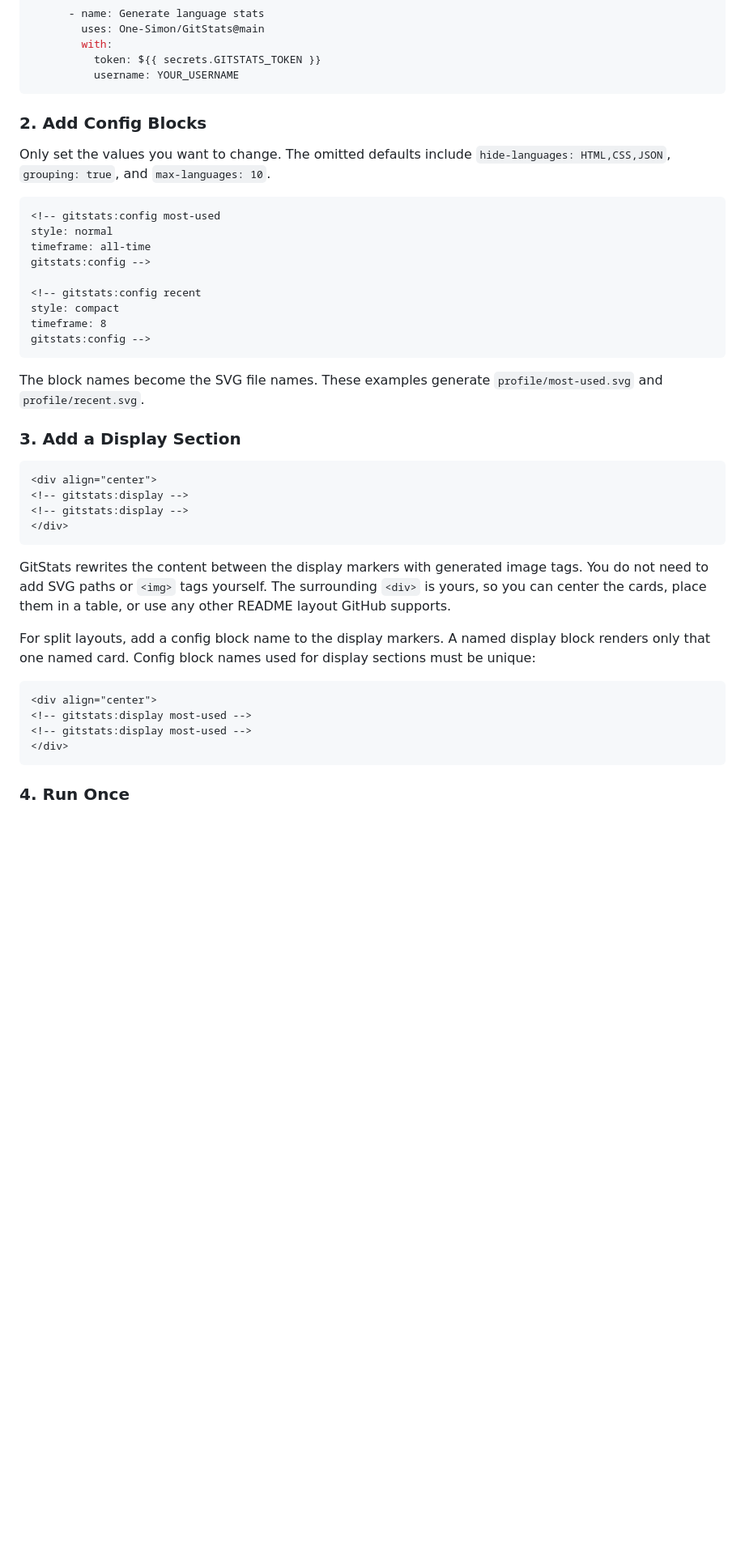
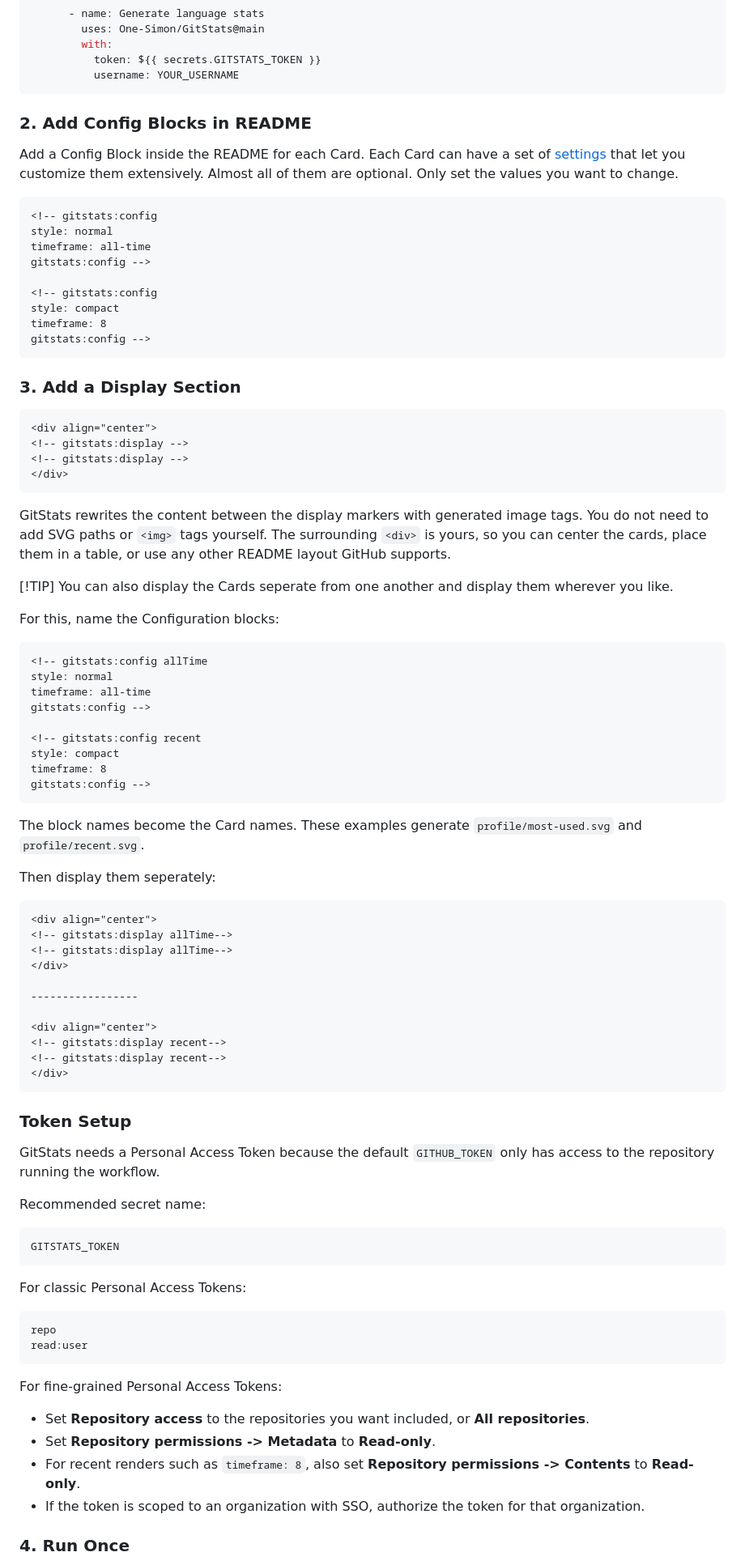
Before and after one commit to One-Simon/GitStats, a Markdown page: README.md, the part around one of its changes. Shown at 81% size. GitHub-like rendering; blank space fills up the shorter version.

````diff
--- a/README.md
+++ b/README.md
@@ -69,12 +64,45 @@ jobs:
           username: YOUR_USERNAME
 ```
 
-### 2. Add Config Blocks
 
-Only set the values you want to change. The omitted defaults include `hide-languages: HTML,CSS,JSON`, `grouping: true`, and `max-languages: 10`.
+### 2. Add Config Blocks in README
+
+Add a Config Block inside the README for each Card.
+Each Card can have a set of [settings](#settings) that let you customize them extensively.
+Almost all of them are optional. Only set the values you want to change.
+```md
+<!-- gitstats:config
+style: normal
+timeframe: all-time
+gitstats:config -->
+
+<!-- gitstats:config
+style: compact
+timeframe: 8
+gitstats:config -->
+```
+
+
+
+### 3. Add a Display Section
 
 ```md
-<!-- gitstats:config most-used
+<div align="center">
+<!-- gitstats:display -->
+<!-- gitstats:display -->
+</div>
+```
+
+GitStats rewrites the content between the display markers with generated image tags.
+You do not need to add SVG paths or `<img>` tags yourself.
+The surrounding `<div>` is yours, so you can center the cards, place them in a table, or use any other README layout GitHub supports.
+
+[!TIP]
+You can also display the Cards seperate from one another and display them wherever you like.
+
+For this, name the Configuration blocks:
+```md
+<!-- gitstats:config allTime
 style: normal
 timeframe: all-time
 gitstats:config -->
@@ -85,27 +113,47 @@ timeframe: 8
 gitstats:config -->
 ```
 
-The block names become the SVG file names. These examples generate `profile/most-used.svg` and `profile/recent.svg`.
+The block names become the Card names. These examples generate `profile/most-used.svg` and `profile/recent.svg`.
 
-### 3. Add a Display Section
-
+Then display them seperately:
 ```md
 <div align="center">
-<!-- gitstats:display -->
-<!-- gitstats:display -->
+<!-- gitstats:display allTime-->
+<!-- gitstats:display allTime-->
+</div>
+
+-----------------
+
+<div align="center">
+<!-- gitstats:display recent-->
+<!-- gitstats:display recent-->
 </div>
 ```
 
-GitStats rewrites the content between the display markers with generated image tags. You do not need to add SVG paths or `<img>` tags yourself. The surrounding `<div>` is yours, so you can center the cards, place them in a table, or use any other README layout GitHub supports.
+### Token Setup
 
-For split layouts, add a config block name to the display markers. A named display block renders only that one named card. Config block names used for display sections must be unique:
+GitStats needs a Personal Access Token because the default `GITHUB_TOKEN` only has access to the repository running the workflow.
 
-```md
-<div align="center">
-<!-- gitstats:display most-used -->
-<!-- gitstats:display most-used -->
-</div>
+Recommended secret name:
+
+```text
+GITSTATS_TOKEN
 ```
+
+For classic Personal Access Tokens:
+
+```text
+repo
+read:user
+```
+
+For fine-grained Personal Access Tokens:
+
+- Set **Repository access** to the repositories you want included, or **All repositories**.
+- Set **Repository permissions -> Metadata** to **Read-only**.
+- For recent renders such as `timeframe: 8`, also set **Repository permissions -> Contents** to **Read-only**.
+- If the token is scoped to an organization with SSO, authorize the token for that organization.
+
 
 ### 4. Run Once
 
````
Also changed, not shown: other parts of README.md (+46 -57 lines).
